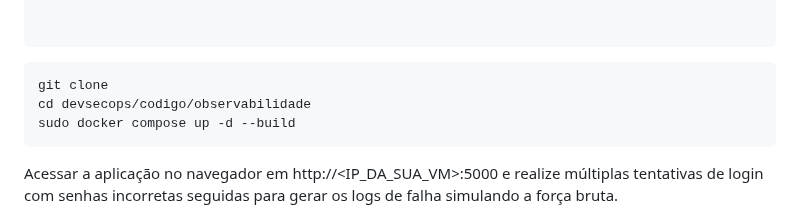
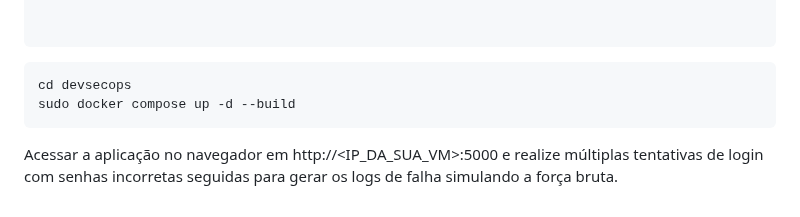
Before and after one commit to dhuberto/devsecops, a Markdown page: README.md, the part around the change. Rendered like a GitHub page.

````diff
--- a/README.md
+++ b/README.md
@@ -102,8 +102,7 @@ newgrp docker
 ```
 
 ```bash
-git clone
-cd devsecops/codigo/observabilidade
+cd devsecops
 sudo docker compose up -d --build
 ```
 
````
